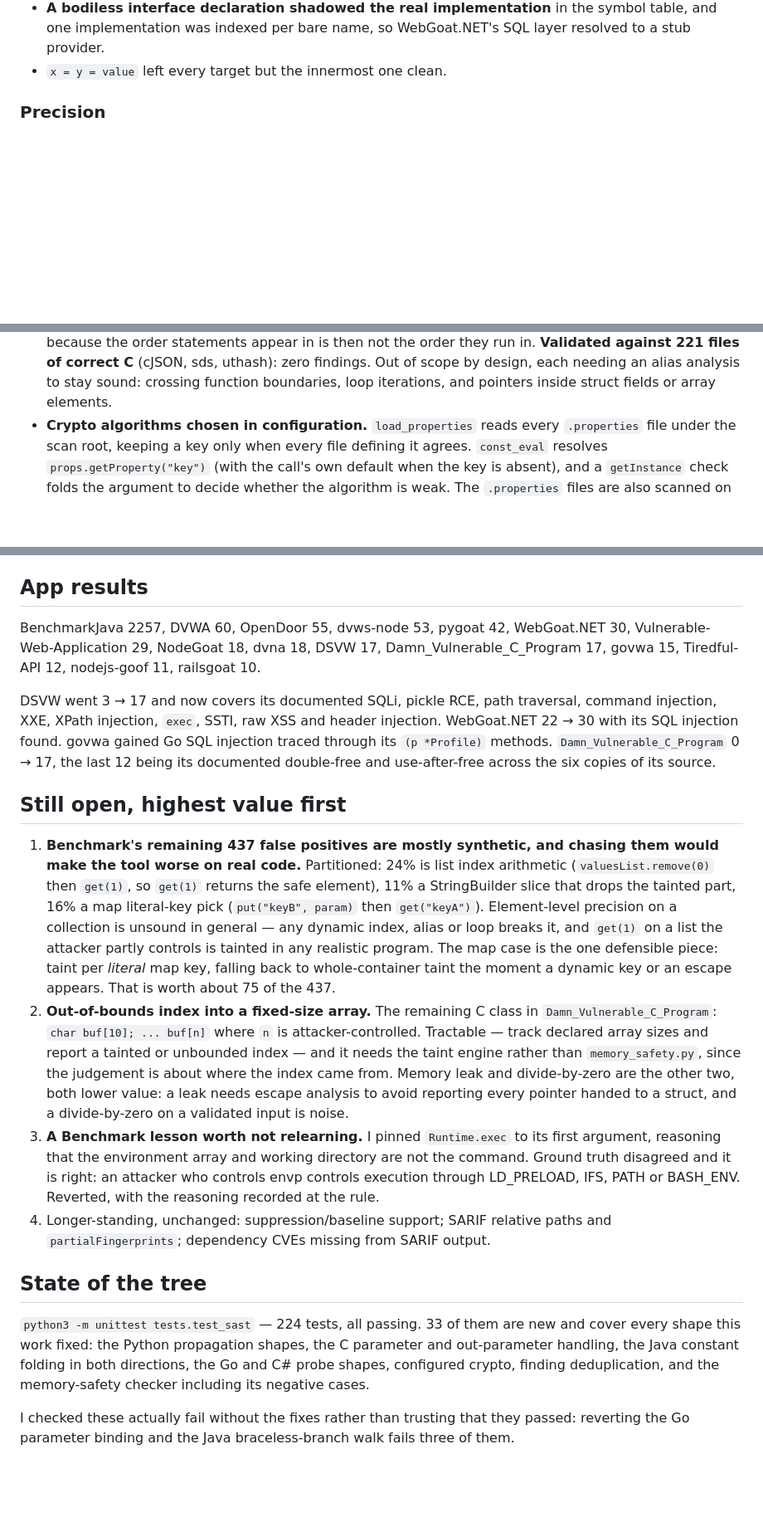
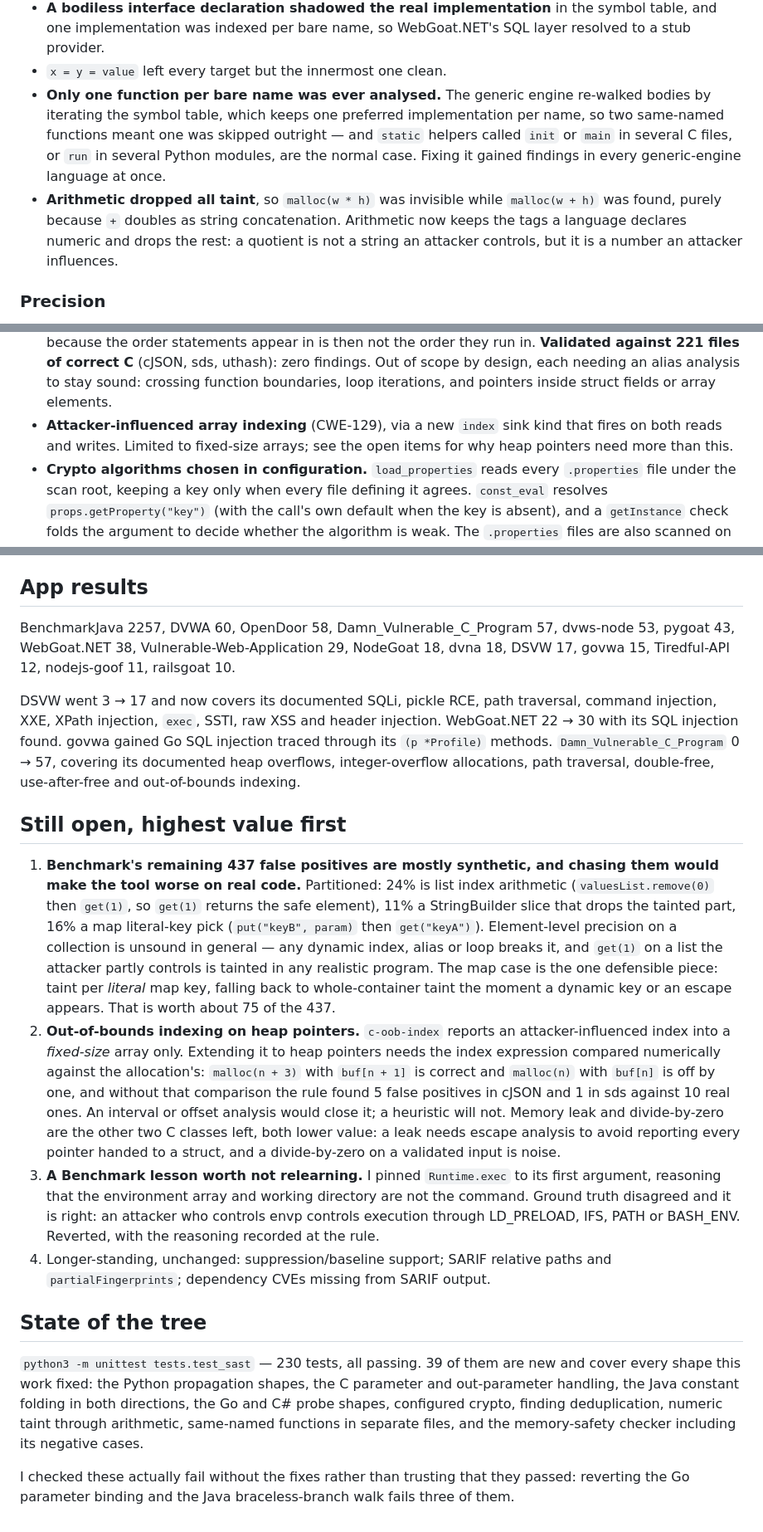
Before and after one commit to akcjsajzak/sast, a Markdown page: HANDOFF.md, 3 parts joined by grey strips. Shown at 83% size. Drawn GitHub-style; blank space fills up the shorter version.

Commit message:
Record the numeric-taint and indexing work in the handoff
Co-Authored-By: Claude Opus 5 <noreply@anthropic.com>
Claude-Session: https://claude.ai/code/session_01SZb1PDmGE3kbA6B95jcP9M

```diff
--- a/HANDOFF.md
+++ b/HANDOFF.md
@@ -96,6 +96,17 @@ Per category (repository root): crypto 100%, hash 100%, weakrand 100%, sqli
   symbol table, and one implementation was indexed per bare name, so
   WebGoat.NET's SQL layer resolved to a stub provider.
 * `x = y = value` left every target but the innermost one clean.
+* **Only one function per bare name was ever analysed.** The generic engine
+  re-walked bodies by iterating the symbol table, which keeps one preferred
+  implementation per name, so two same-named functions meant one was skipped
+  outright — and `static` helpers called `init` or `main` in several C files,
+  or `run` in several Python modules, are the normal case. Fixing it gained
+  findings in every generic-engine language at once.
+* **Arithmetic dropped all taint**, so `malloc(w * h)` was invisible while
+  `malloc(w + h)` was found, purely because `+` doubles as string
+  concatenation. Arithmetic now keeps the tags a language declares numeric and
+  drops the rest: a quotient is not a string an attacker controls, but it is a
+  number an attacker influences.
 
 ### Precision
 
@@ -140,6 +151,9 @@ dangerous because of what they are called on — `untrusted.format(x)`,
   zero findings. Out of scope by design, each needing an alias analysis to
   stay sound: crossing function boundaries, loop iterations, and pointers
   inside struct fields or array elements.
+* **Attacker-influenced array indexing** (CWE-129), via a new `index` sink
+  kind that fires on both reads and writes. Limited to fixed-size arrays; see
+  the open items for why heap pointers need more than this.
 * **Crypto algorithms chosen in configuration.** `load_properties` reads every
   `.properties` file under the scan root, keeping a key only when every file
   defining it agrees. `const_eval` resolves `props.getProperty("key")` (with
@@ -170,17 +184,18 @@ reflection.
 
 ## App results
 
-BenchmarkJava 2257, DVWA 60, OpenDoor 55, dvws-node 53, pygoat 42,
-WebGoat.NET 30, Vulnerable-Web-Application 29, NodeGoat 18, dvna 18, DSVW 17,
-Damn_Vulnerable_C_Program 17, govwa 15, Tiredful-API 12, nodejs-goof 11,
+BenchmarkJava 2257, DVWA 60, OpenDoor 58, Damn_Vulnerable_C_Program 57,
+dvws-node 53, pygoat 43, WebGoat.NET 38, Vulnerable-Web-Application 29,
+NodeGoat 18, dvna 18, DSVW 17, govwa 15, Tiredful-API 12, nodejs-goof 11,
 railsgoat 10.
 
 DSVW went 3 → 17 and now covers its documented SQLi, pickle RCE, path
 traversal, command injection, XXE, XPath injection, `exec`, SSTI, raw XSS and
 header injection. WebGoat.NET 22 → 30 with its SQL injection found. govwa
 gained Go SQL injection traced through its `(p *Profile)` methods.
-`Damn_Vulnerable_C_Program` 0 → 17, the last 12 being its documented
-double-free and use-after-free across the six copies of its source.
+`Damn_Vulnerable_C_Program` 0 → 57, covering its documented heap overflows,
+integer-overflow allocations, path traversal, double-free, use-after-free and
+out-of-bounds indexing.
 
 ## Still open, highest value first
 
@@ -195,14 +210,16 @@ double-free and use-after-free across the six copies of its source.
    map case is the one defensible piece: taint per *literal* map key, falling
    back to whole-container taint the moment a dynamic key or an escape appears.
    That is worth about 75 of the 437.
-2. **Out-of-bounds index into a fixed-size array.** The remaining C class in
-   `Damn_Vulnerable_C_Program`: `char buf[10]; ... buf[n]` where `n` is
-   attacker-controlled. Tractable — track declared array sizes and report a
-   tainted or unbounded index — and it needs the taint engine rather than
-   `memory_safety.py`, since the judgement is about where the index came
-   from. Memory leak and divide-by-zero are the other two, both lower value:
-   a leak needs escape analysis to avoid reporting every pointer handed to a
-   struct, and a divide-by-zero on a validated input is noise.
+2. **Out-of-bounds indexing on heap pointers.** `c-oob-index` reports an
+   attacker-influenced index into a *fixed-size* array only. Extending it to
+   heap pointers needs the index expression compared numerically against the
+   allocation's: `malloc(n + 3)` with `buf[n + 1]` is correct and
+   `malloc(n)` with `buf[n]` is off by one, and without that comparison the
+   rule found 5 false positives in cJSON and 1 in sds against 10 real ones.
+   An interval or offset analysis would close it; a heuristic will not.
+   Memory leak and divide-by-zero are the other two C classes left, both
+   lower value: a leak needs escape analysis to avoid reporting every pointer
+   handed to a struct, and a divide-by-zero on a validated input is noise.
 3. **A Benchmark lesson worth not relearning.** I pinned `Runtime.exec` to its
    first argument, reasoning that the environment array and working directory
    are not the command. Ground truth disagreed and it is right: an attacker
@@ -213,11 +230,12 @@ double-free and use-after-free across the six copies of its source.
 
 ## State of the tree
 
-`python3 -m unittest tests.test_sast` — 224 tests, all passing. 33 of them are
+`python3 -m unittest tests.test_sast` — 230 tests, all passing. 39 of them are
 new and cover every shape this work fixed: the Python propagation shapes, the
 C parameter and out-parameter handling, the Java constant folding in both
 directions, the Go and C# probe shapes, configured crypto, finding
-deduplication, and the memory-safety checker including its negative cases.
+deduplication, numeric taint through arithmetic, same-named functions in
+separate files, and the memory-safety checker including its negative cases.
 
 I checked these actually fail without the fixes rather than trusting that they
 passed: reverting the Go parameter binding and the Java braceless-branch walk
```
